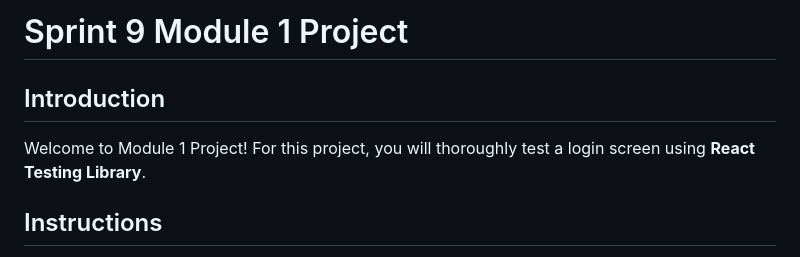
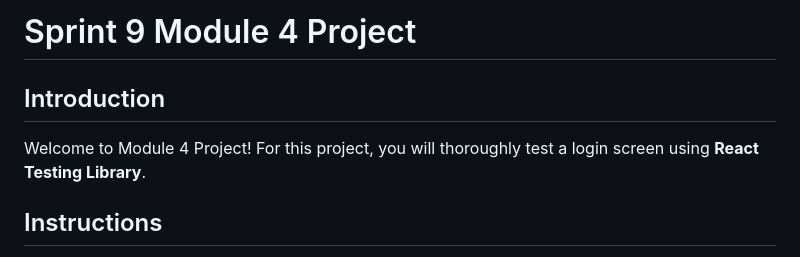
Before and after one commit to wprince0288/W_S9M1_MP, a Markdown page: README.md, the part around the change. Rendered like a GitHub page.

Commit message:
module name

```diff
--- a/README.md
+++ b/README.md
@@ -1,8 +1,8 @@
-# Sprint 9 Module 1 Project
+# Sprint 9 Module 4 Project
 
 ## Introduction
 
-Welcome to Module 1 Project! For this project, you will thoroughly test a login screen using **React Testing Library**.
+Welcome to Module 4 Project! For this project, you will thoroughly test a login screen using **React Testing Library**.
 
 ## Instructions
 
```
